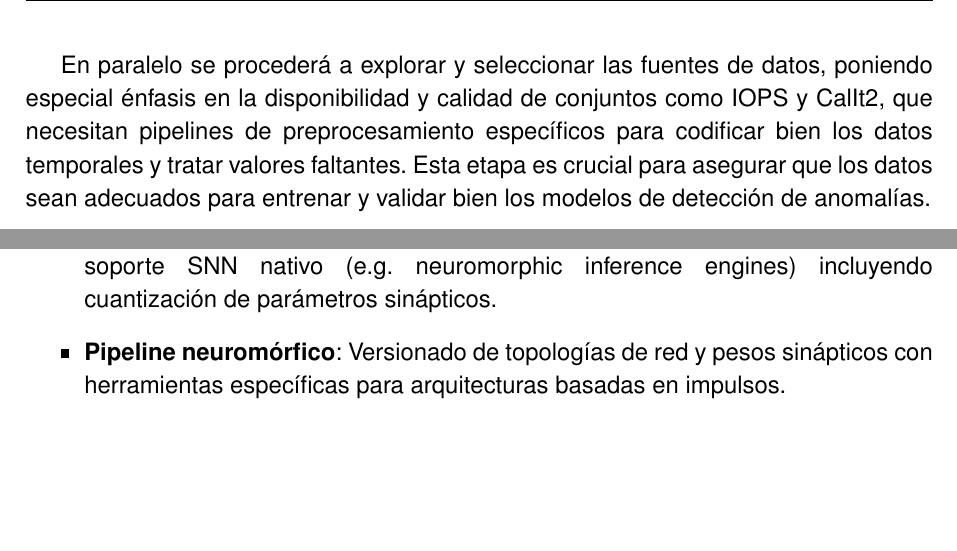
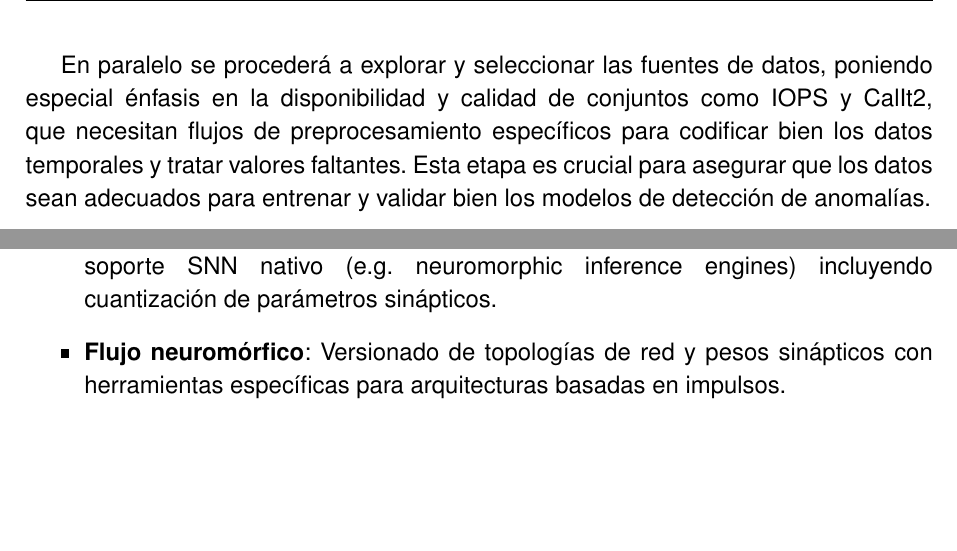
Before and after one commit to JGS9515/tfm_doc, a LaTeX thesis (main.tex, which reads Capitulos/1-Introduccion/1.4-Planificación temporal.tex, Capitulos/5-Conclusiones/Conclusiones.tex): two parts of pages 23 and 75 of 84, joined at a grey line, cut so that both start at the same text. Compiled offline with pdfLaTeX.

Commit message:
Replace 'pipeline' with 'flujo' in documentation
Updated terminology in planning and conclusions sections to use 'flujo' instead of 'pipeline' for preprocesamiento, improving consistency and clarity in the Spanish technical language.

```diff
--- a/Capitulos/1-Introduccion/1.4-Planificación temporal.tex
+++ b/Capitulos/1-Introduccion/1.4-Planificación temporal.tex
@@ -30,7 +30,7 @@ Inicialmente se realizará una revisión bibliográfica exhaustiva sobre las SNN
 
 A continuación, se implementará el modelo híbrido SNN-CNN, añadiendo mejoras como la capa convolucional adaptable y la optimización de hiperparámetros mediante frameworks como Optuna. Se prestará especial atención a la integración y configuración del entorno de trabajo con BindsNET.
 
-En paralelo se procederá a explorar y seleccionar las fuentes de datos, poniendo especial énfasis en la disponibilidad y calidad de conjuntos como IOPS y CalIt2, que necesitan pipelines de preprocesamiento específicos para codificar bien los datos temporales y tratar valores faltantes. Esta etapa es crucial para asegurar que los datos sean adecuados para entrenar y validar bien los modelos de detección de anomalías.
+En paralelo se procederá a explorar y seleccionar las fuentes de datos, poniendo especial énfasis en la disponibilidad y calidad de conjuntos como IOPS y CalIt2, que necesitan flujos de preprocesamiento específicos para codificar bien los datos temporales y tratar valores faltantes. Esta etapa es crucial para asegurar que los datos sean adecuados para entrenar y validar bien los modelos de detección de anomalías.
 
 Una vez validada la arquitectura y el procesamiento de datos, se lanzará la fase de experimentación, implementando escenarios controlados y métricas de evaluación que permitan comparar objetivamente el rendimiento y la eficiencia energética frente a modelos tradicionales. Los resultados se analizarán en profundidad, documentando las mejoras arquitecturales y trade-offs identificados, y generando visualizaciones comparativas.
 
--- a/Capitulos/5-Conclusiones/Conclusiones.tex
+++ b/Capitulos/5-Conclusiones/Conclusiones.tex
@@ -108,7 +108,7 @@ Integración específica para sistemas SNN en producción:
     \item \textbf{Monitorización de dispersidad}: Seguimiento continuo de patrones de actividad neuronal para detectar degradación de eficiencia o deriva del comportamiento.
     \item \textbf{Re-calibración de umbrales}: Ajuste automático de umbrales neuronales basado en la distribución reciente de impulsos para mantener sensitividad sin re-entrenar completamente.
     \item \textbf{Despliegue edge}: Empaquetado optimizado para microcontroladores con soporte SNN nativo (e.g. neuromorphic inference engines) incluyendo cuantización de parámetros sinápticos.
-    \item \textbf{Pipeline neuromórfico}: Versionado de topologías de red y pesos sinápticos con herramientas específicas para arquitecturas basadas en impulsos.
+    \item \textbf{Flujo neuromórfico}: Versionado de topologías de red y pesos sinápticos con herramientas específicas para arquitecturas basadas en impulsos.
 \end{itemize}
 
 % \subsection{Aplicabilidad práctica}
```
Also changed, not shown: Capitulos/5-Conclusiones/Conclusiones.tex (4 more changed lines).
